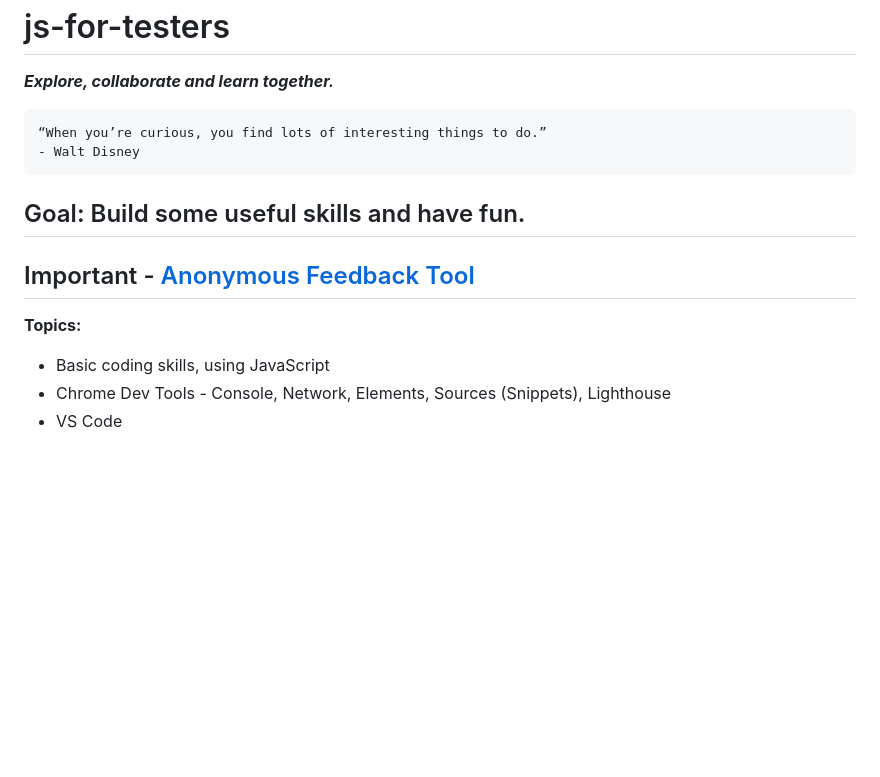
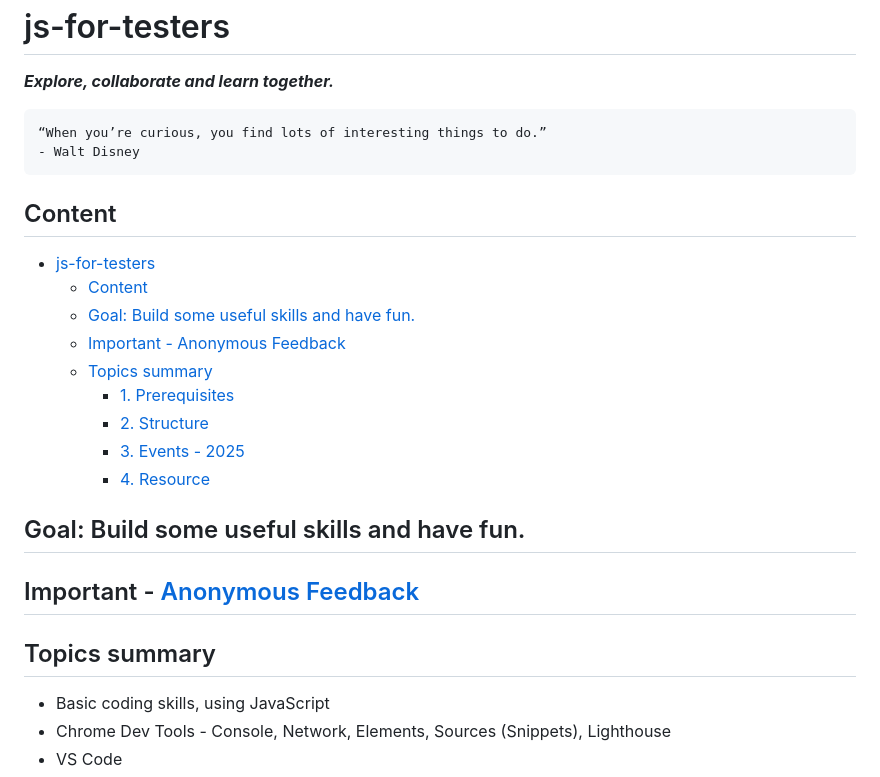
Before and after one commit to danrusu/js-for-testers, a Markdown page: README.md, the part around the change printed below. Rendered like a GitHub page; blank space fills up the shorter version.

Commit message:
update readme - add content

````diff
--- a/README.md
+++ b/README.md
@@ -7,11 +7,23 @@
 - Walt Disney
 ```
 
+## Content
+
+- [js-for-testers](#js-for-testers)
+  - [Content](#content)
+  - [Goal: Build some useful skills and have fun.](#goal-build-some-useful-skills-and-have-fun)
+  - [Important - Anonymous Feedback](#important---anonymous-feedback)
+  - [Topics summary](#topics-summary)
+    - [1. Prerequisites](#1-prerequisites)
+    - [2. Structure](#2-structure)
+    - [3. Events - 2025](#3-events---2025)
+    - [4. Resource](#4-resource)
+
 ## Goal: Build some useful skills and have fun.
 
-## Important - [Anonymous Feedback Tool](https://anonymous-feedback-f9a50211e30c.herokuapp.com/)
+## Important - [Anonymous Feedback](https://testutils.com/feedback)
 
-**Topics:**
+## Topics summary
 
 - Basic coding skills, using JavaScript
 - Chrome Dev Tools - Console, Network, Elements, Sources (Snippets), Lighthouse
````
Also changed, not shown: other parts of README.md (+1 -3 lines).
